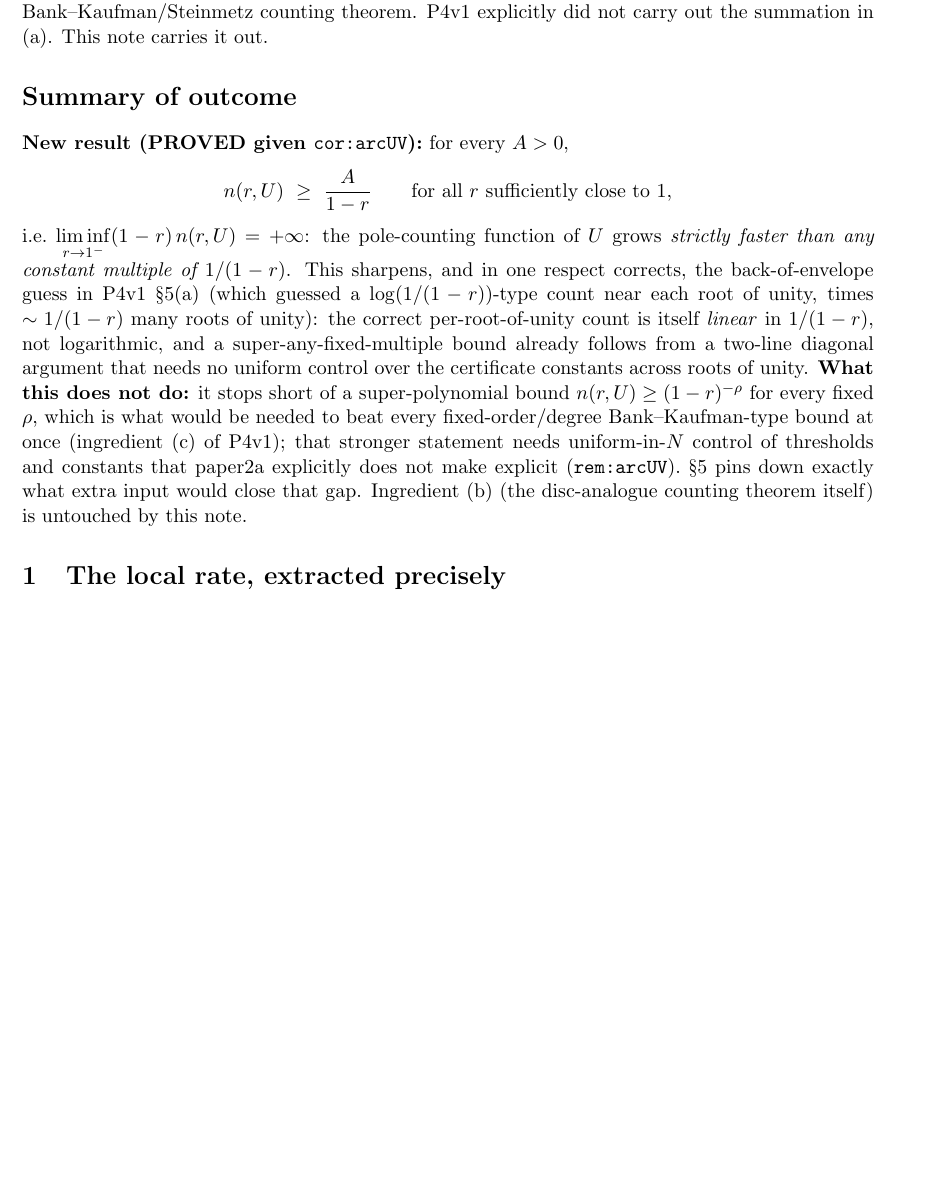
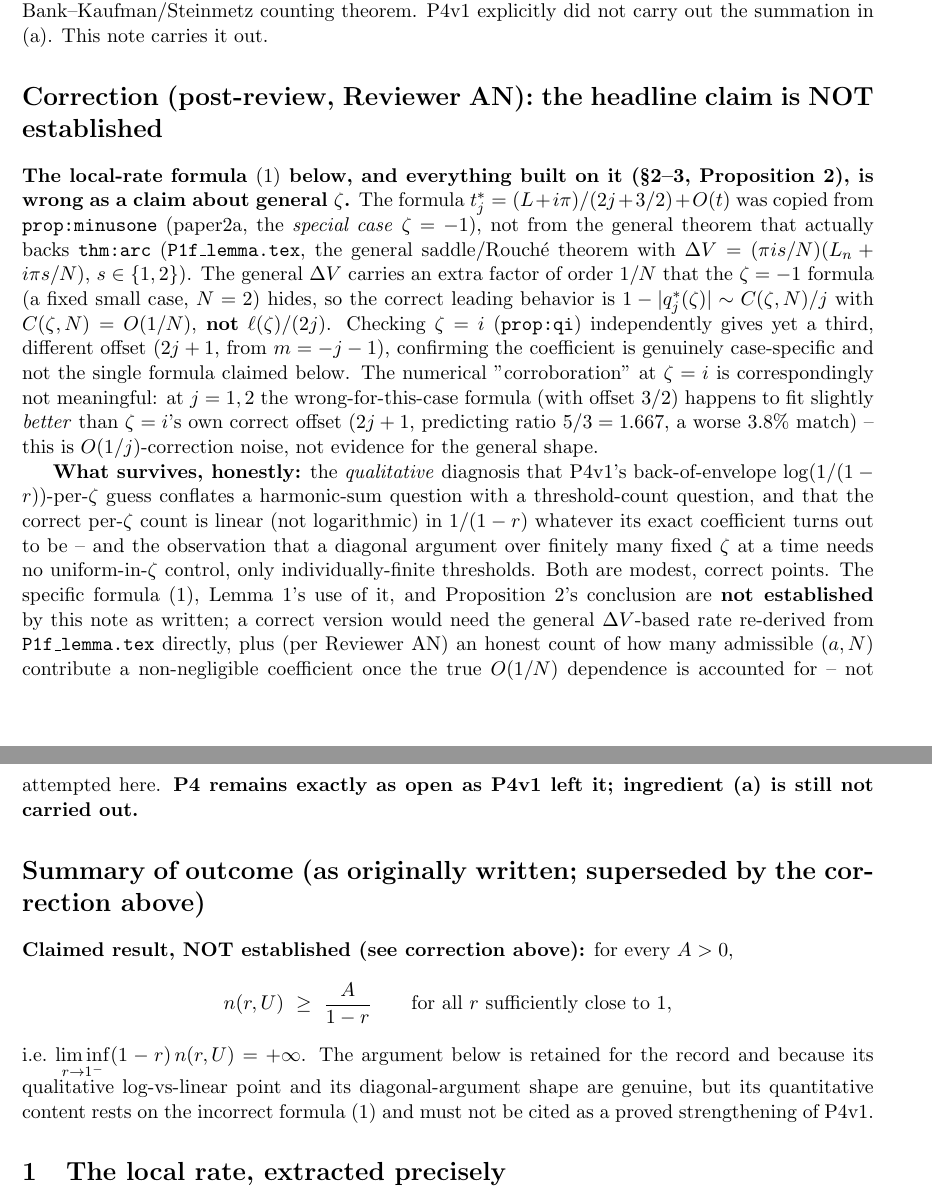
Before and after one commit to ElVec1o/pythagorean-reflection-sequence, a LaTeX document (code/zeta_probe/rootunity_zeros/general/P4_v2/P4_v2_note.tex): part of page 1 of 5 before the commit and two parts of pages 1 and 2 of 6 after it, the two joined at a grey line, cut so that both start at the same text, the shorter picture padded with empty space. Compiled offline with pdfLaTeX.

Commit message:
Track A4 fix (per Reviewer AN): headline claim was FALSE as stated — local pole-rate formula was borrowed from prop:minusone's zeta=-1 special case, not the general theorem; correct rate is O(1/N), coefficient case-specific, confirmed by zeta=i giving a third different offset. Retracted; P4 unchanged, still OPEN. Qualitative log-vs-linear diagnosis and diagonal-argument shape retained as the only surviving honest content

```diff
--- a/code/zeta_probe/rootunity_zeros/general/P4_v2/P4_v2_note.tex
+++ b/code/zeta_probe/rootunity_zeros/general/P4_v2/P4_v2_note.tex
@@ -27,24 +27,45 @@ identified two missing ingredients for a Nevanlinna-theoretic resolution of P4 (
 Bank--Kaufman/Steinmetz counting theorem. P4v1 explicitly did not carry out the summation in (a). This
 note carries it out.
 
-\section*{Summary of outcome}
+\section*{Correction (post-review, Reviewer AN): the headline claim is NOT established}
 
-\textbf{New result (PROVED given \texttt{cor:arcUV}):} for every $A>0$,
+\textbf{The local-rate formula \eqref{eq:localrate} below, and everything built on it
+(\S\ref{sec:invert}--\ref{sec:diagonal}, Proposition~\ref{prop:main}), is wrong as a claim about
+general $\zeta$.} The formula $t^\ast_j=(L+i\pi)/(2j+3/2)+O(t)$ was copied from
+\texttt{prop:minusone} (paper2a, the \emph{special case} $\zeta=-1$), not from the general theorem
+that actually backs \texttt{thm:arc} (\texttt{P1f\_lemma.tex}, the general saddle/Rouch\'e theorem
+with $\Delta V=(\pi is/N)(L_n+i\pi s/N)$, $s\in\{1,2\}$). The general $\Delta V$ carries an extra
+factor of order $1/N$ that the $\zeta=-1$ formula (a fixed small case, $N=2$) hides, so the correct
+leading behavior is $1-|q^\ast_j(\zeta)|\sim C(\zeta,N)/j$ with $C(\zeta,N)=O(1/N)$, \textbf{not}
+$\ell(\zeta)/(2j)$. Checking $\zeta=i$ (\texttt{prop:qi}) independently gives yet a third, different
+offset ($2j+1$, from $m=-j-1$), confirming the coefficient is genuinely case-specific and not the
+single formula claimed below. The numerical "corroboration" at $\zeta=i$ is correspondingly not
+meaningful: at $j=1,2$ the wrong-for-this-case formula (with offset $3/2$) happens to fit slightly
+\emph{better} than $\zeta=i$'s own correct offset ($2j+1$, predicting ratio $5/3=1.667$, a worse
+$3.8\%$ match) -- this is $O(1/j)$-correction noise, not evidence for the general shape.
+
+\textbf{What survives, honestly:} the \emph{qualitative} diagnosis that P4v1's back-of-envelope
+$\log(1/(1-r))$-per-$\zeta$ guess conflates a harmonic-sum question with a threshold-count question,
+and that the correct per-$\zeta$ count is linear (not logarithmic) in $1/(1-r)$ whatever its exact
+coefficient turns out to be -- and the observation that a diagonal argument over finitely many fixed
+$\zeta$ at a time needs no uniform-in-$\zeta$ control, only individually-finite thresholds. Both are
+modest, correct points. The specific formula \eqref{eq:localrate}, Lemma~\ref{lem:many}'s use of it,
+and Proposition~\ref{prop:main}'s conclusion are \textbf{not established} by this note as written; a
+correct version would need the general $\Delta V$-based rate re-derived from \texttt{P1f\_lemma.tex}
+directly, plus (per Reviewer AN) an honest count of how many admissible $(a,N)$ contribute a
+non-negligible coefficient once the true $O(1/N)$ dependence is accounted for -- not attempted here.
+\textbf{P4 remains exactly as open as P4v1 left it; ingredient (a) is still not carried out.}
+
+\section*{Summary of outcome (as originally written; superseded by the correction above)}
+
+\textbf{Claimed result, NOT established (see correction above):} for every $A>0$,
 \[
    n(r,U)\ \ge\ \frac{A}{1-r}\qquad\text{for all $r$ sufficiently close to $1$},
 \]
-i.e.\ $\displaystyle\liminf_{r\to1^-}(1-r)\,n(r,U)=+\infty$: the pole-counting function of $U$ grows
-\emph{strictly faster than any constant multiple of $1/(1-r)$}. This sharpens, and in one respect
-corrects, the back-of-envelope guess in P4v1 \S5(a) (which guessed a $\log(1/(1-r))$-type count near
-each root of unity, times $\sim1/(1-r)$ many roots of unity): the correct per-root-of-unity count is
-itself \emph{linear} in $1/(1-r)$, not logarithmic, and a super-any-fixed-multiple bound already
-follows from a two-line diagonal argument that needs no uniform control over the certificate
-constants across roots of unity. \textbf{What this does not do:} it stops short of a super-polynomial
-bound $n(r,U)\ge (1-r)^{-\rho}$ for every fixed $\rho$, which is what would be needed to beat every
-fixed-order/degree Bank--Kaufman-type bound at once (ingredient (c) of P4v1); that stronger statement
-needs uniform-in-$N$ control of thresholds and constants that paper2a explicitly does not make
-explicit (\texttt{rem:arcUV}). \S\ref{sec:diagnosis} pins down exactly what extra input would close
-that gap. Ingredient (b) (the disc-analogue counting theorem itself) is untouched by this note.
+i.e.\ $\displaystyle\liminf_{r\to1^-}(1-r)\,n(r,U)=+\infty$. The argument below is retained for
+the record and because its qualitative log-vs-linear point and its diagonal-argument shape are
+genuine, but its quantitative content rests on the incorrect formula \eqref{eq:localrate} and must
+not be cited as a proved strengthening of P4v1.
 
 \section{The local rate, extracted precisely}\label{sec:local}
 
```
Also changed, not shown: code/zeta_probe/rootunity_zeros/general/P4_v2/P4_v2_note.pdf (added).
